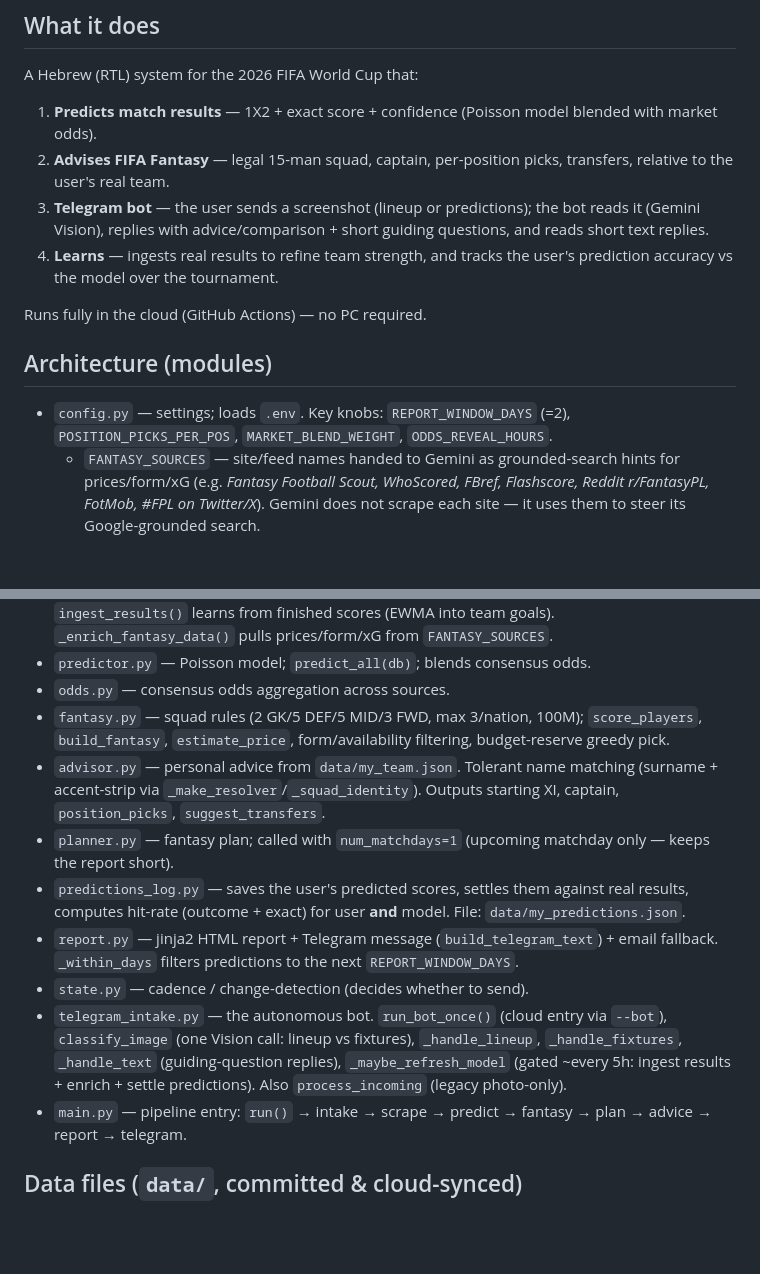
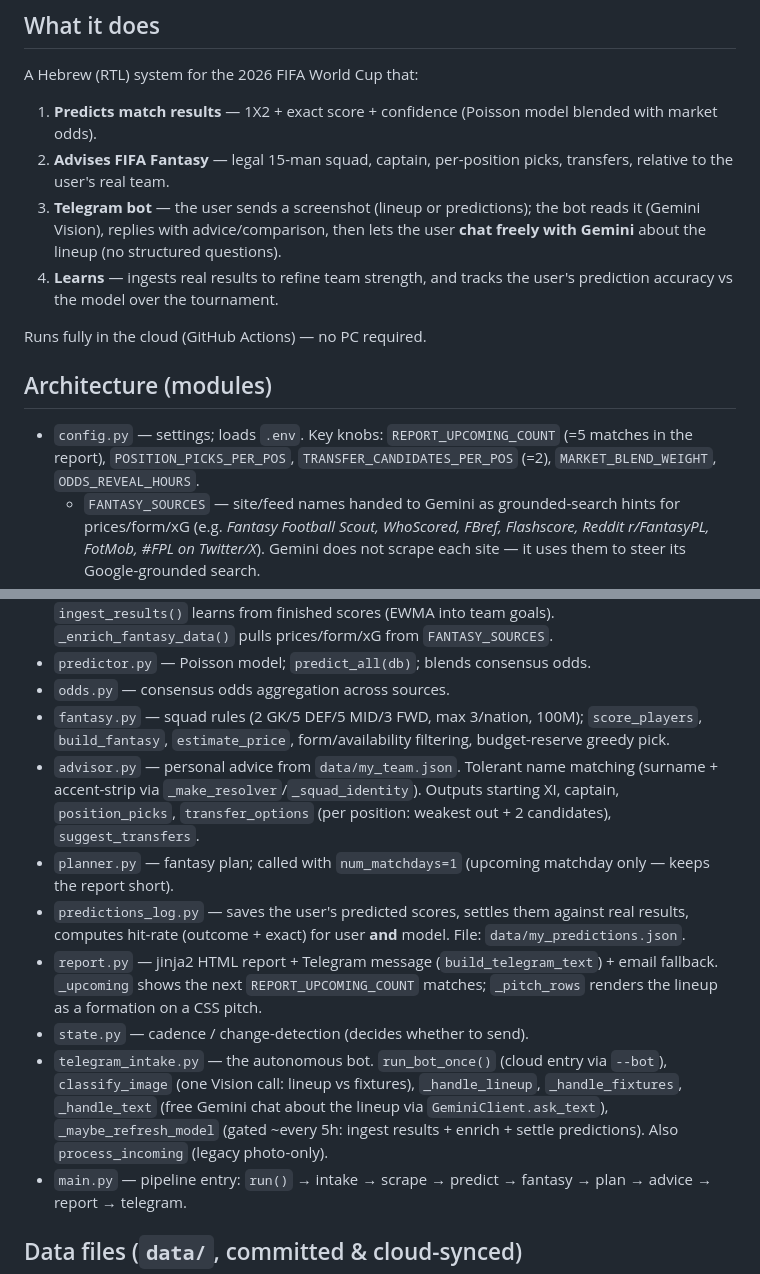
Before and after one commit to FogelYotam/world-cup-2026, a Markdown page: CLAUDE.md, 2 parts joined by grey strips. Rendered like a GitHub page; blank space fills up the shorter version.

Commit message:
docs: update CLAUDE.md for new report UX + free-chat bot
Co-Authored-By: Claude Opus 4.8 <noreply@anthropic.com>

```diff
--- a/CLAUDE.md
+++ b/CLAUDE.md
@@ -7,13 +7,13 @@ how to run/deploy, and the non-obvious gotchas.
 A Hebrew (RTL) system for the 2026 FIFA World Cup that:
 1. **Predicts match results** — 1X2 + exact score + confidence (Poisson model blended with market odds).
 2. **Advises FIFA Fantasy** — legal 15-man squad, captain, per-position picks, transfers, relative to the user's real team.
-3. **Telegram bot** — the user sends a screenshot (lineup or predictions); the bot reads it (Gemini Vision), replies with advice/comparison + short guiding questions, and reads short text replies.
+3. **Telegram bot** — the user sends a screenshot (lineup or predictions); the bot reads it (Gemini Vision), replies with advice/comparison, then lets the user **chat freely with Gemini** about the lineup (no structured questions).
 4. **Learns** — ingests real results to refine team strength, and tracks the user's prediction accuracy vs the model over the tournament.
 
 Runs fully in the cloud (GitHub Actions) — no PC required.
 
 ## Architecture (modules)
-- `config.py` — settings; loads `.env`. Key knobs: `REPORT_WINDOW_DAYS` (=2), `POSITION_PICKS_PER_POS`, `MARKET_BLEND_WEIGHT`, `ODDS_REVEAL_HOURS`.
+- `config.py` — settings; loads `.env`. Key knobs: `REPORT_UPCOMING_COUNT` (=5 matches in the report), `POSITION_PICKS_PER_POS`, `TRANSFER_CANDIDATES_PER_POS` (=2), `MARKET_BLEND_WEIGHT`, `ODDS_REVEAL_HOURS`.
   - `FANTASY_SOURCES` — site/feed names handed to Gemini as grounded-search hints for prices/form/xG (e.g. *Fantasy Football Scout, WhoScored, FBref, Flashscore, Reddit r/FantasyPL, FotMob, #FPL on Twitter/X*). Gemini does not scrape each site — it uses them to steer its Google-grounded search.
   - `ODDS_SOURCES` — bookmaker/model names for the consensus odds query (e.g. *Bet365, Pinnacle, Opta supercomputer, ...*).
 - `utils.py` — logging (file is UTF-8), `load_json`/`save_json` (atomic), `_parse_dt`, `safe_get`.
@@ -21,12 +21,12 @@ Runs fully in the cloud (GitHub Actions) — no PC required.
 - `predictor.py` — Poisson model; `predict_all(db)`; blends consensus odds.
 - `odds.py` — consensus odds aggregation across sources.
 - `fantasy.py` — squad rules (2 GK/5 DEF/5 MID/3 FWD, max 3/nation, 100M); `score_players`, `build_fantasy`, `estimate_price`, form/availability filtering, budget-reserve greedy pick.
-- `advisor.py` — personal advice from `data/my_team.json`. Tolerant name matching (surname + accent-strip via `_make_resolver`/`_squad_identity`). Outputs starting XI, captain, `position_picks`, `suggest_transfers`.
+- `advisor.py` — personal advice from `data/my_team.json`. Tolerant name matching (surname + accent-strip via `_make_resolver`/`_squad_identity`). Outputs starting XI, captain, `position_picks`, `transfer_options` (per position: weakest out + 2 candidates), `suggest_transfers`.
 - `planner.py` — fantasy plan; called with `num_matchdays=1` (upcoming matchday only — keeps the report short).
 - `predictions_log.py` — saves the user's predicted scores, settles them against real results, computes hit-rate (outcome + exact) for user **and** model. File: `data/my_predictions.json`.
-- `report.py` — jinja2 HTML report + Telegram message (`build_telegram_text`) + email fallback. `_within_days` filters predictions to the next `REPORT_WINDOW_DAYS`.
+- `report.py` — jinja2 HTML report + Telegram message (`build_telegram_text`) + email fallback. `_upcoming` shows the next `REPORT_UPCOMING_COUNT` matches; `_pitch_rows` renders the lineup as a formation on a CSS pitch.
 - `state.py` — cadence / change-detection (decides whether to send).
-- `telegram_intake.py` — the autonomous bot. `run_bot_once()` (cloud entry via `--bot`), `classify_image` (one Vision call: lineup vs fixtures), `_handle_lineup`, `_handle_fixtures`, `_handle_text` (guiding-question replies), `_maybe_refresh_model` (gated ~every 5h: ingest results + enrich + settle predictions). Also `process_incoming` (legacy photo-only).
+- `telegram_intake.py` — the autonomous bot. `run_bot_once()` (cloud entry via `--bot`), `classify_image` (one Vision call: lineup vs fixtures), `_handle_lineup`, `_handle_fixtures`, `_handle_text` (free Gemini chat about the lineup via `GeminiClient.ask_text`), `_maybe_refresh_model` (gated ~every 5h: ingest results + enrich + settle predictions). Also `process_incoming` (legacy photo-only).
 - `main.py` — pipeline entry: `run()` → intake → scrape → predict → fantasy → plan → advice → report → telegram.
 
 ## Data files (`data/`, committed & cloud-synced)
```
